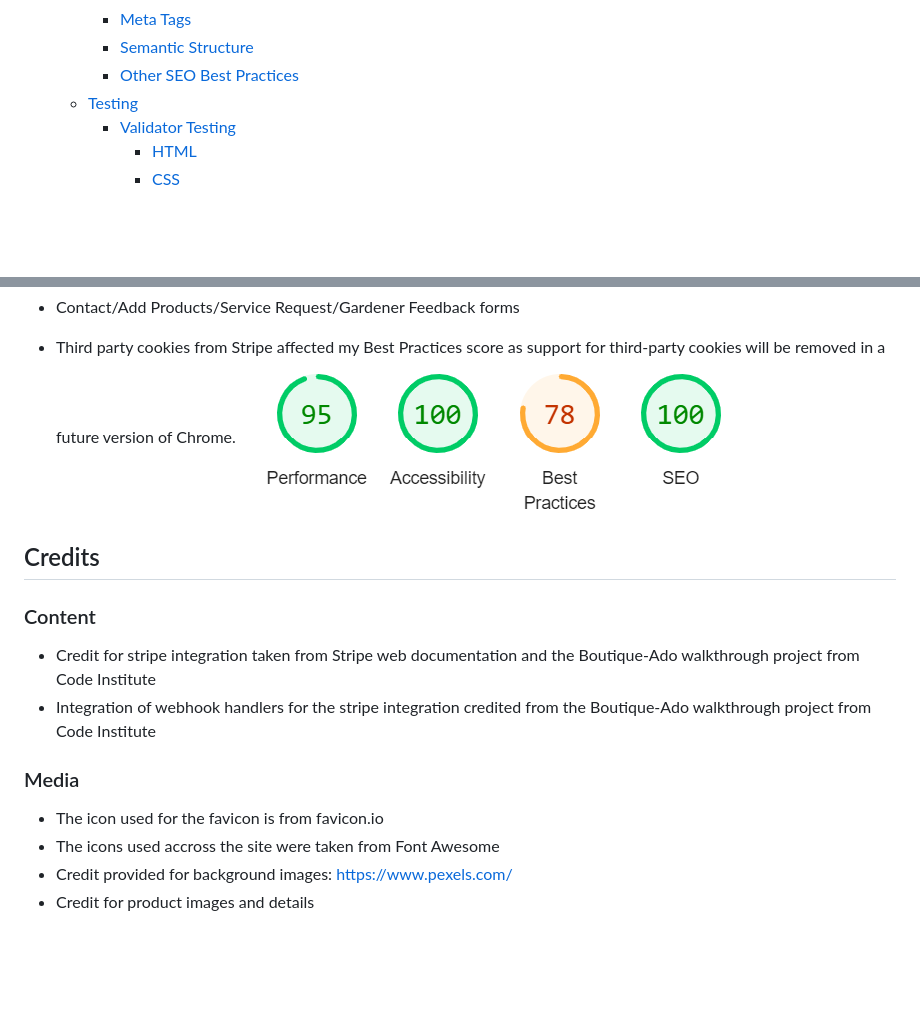
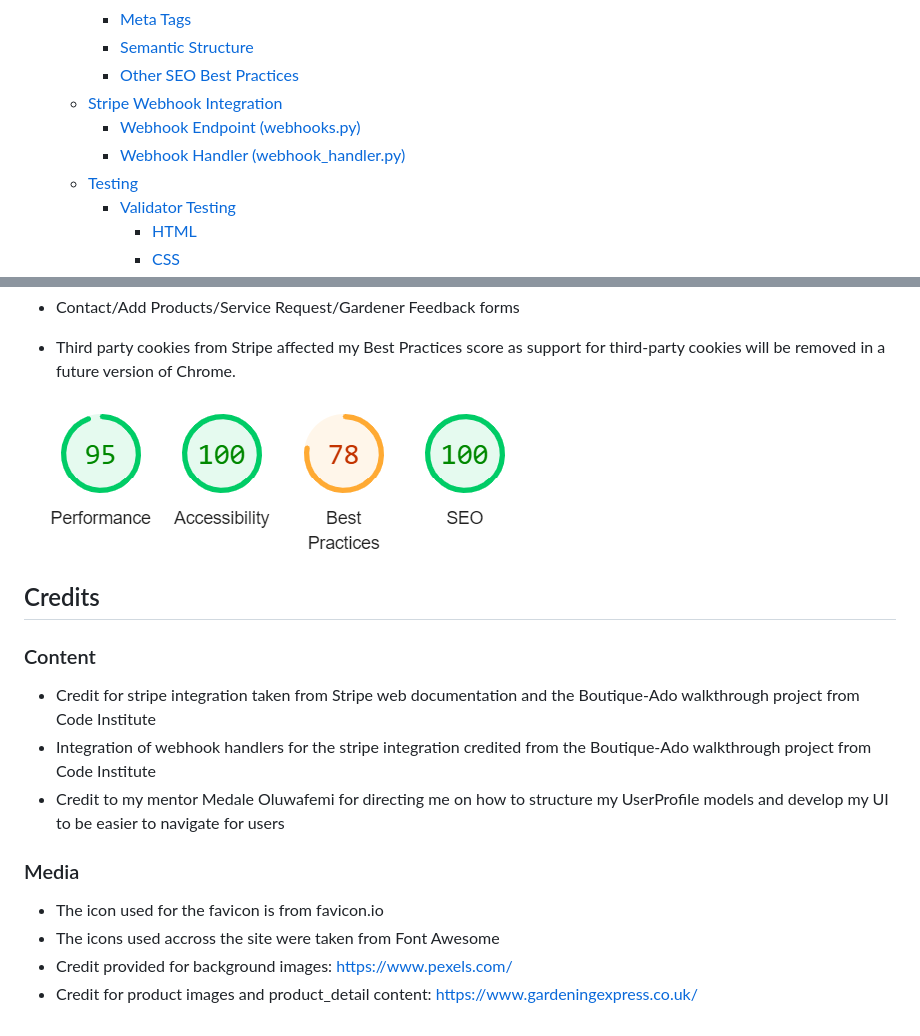
Before and after one commit to olliesharp5/green-thumb, a Markdown page: README.md, 2 parts joined by grey strips. Rendered like a GitHub page; blank space fills up the shorter version.

```diff
--- a/README.md
+++ b/README.md
@@ -34,6 +34,9 @@ Additionally, Green Thumb extends its framework to landscaping services, where c
     - [Meta Tags](#meta-tags)
     - [Semantic Structure](#semantic-structure)
     - [Other SEO Best Practices](#other-seo-best-practices)
+  - [Stripe Webhook Integration](#stripe-webhook-integration)
+    - [Webhook Endpoint (webhooks.py)](#webhook-endpoint)
+    - [Webhook Handler (webhook_handler.py)](#webhook-handler)
   - [Testing](#testing)
     - [Validator Testing](#validator-testing)
       - [HTML](#html)
@@ -832,6 +860,7 @@ The following git commands were used throughout development to push code to the
 
 * Contact/Add Products/Service Request/Gardener Feedback forms
 - Third party cookies from Stripe affected my Best Practices score as support for third-party cookies will be removed in a future version of Chrome.
+
 ![lighthouse_forms](./assets/readme_assets/lighthouse_forms.png)
 
 
@@ -840,10 +869,11 @@ The following git commands were used throughout development to push code to the
 ### Content
 * Credit for stripe integration taken from Stripe web documentation and the Boutique-Ado walkthrough project from Code Institute
 * Integration of webhook handlers for the stripe integration credited from the Boutique-Ado walkthrough project from Code Institute
+* Credit to my mentor Medale Oluwafemi for directing me on how to structure my UserProfile models and develop my UI to be easier to navigate for users
 
 ### Media
 
 * The icon used for the favicon is from favicon.io
 * The icons used accross the site were taken from Font Awesome
 * Credit provided for background images: https://www.pexels.com/
-* Credit for product images and details
+* Credit for product images and product_detail content: https://www.gardeningexpress.co.uk/
```
Also changed, not shown: other parts of README.md (+25 -0 lines), assets/readme_assets/webhooks.png (added).
